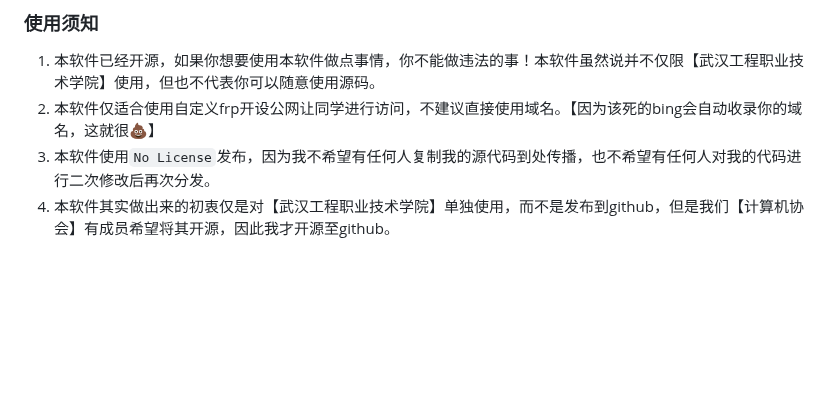
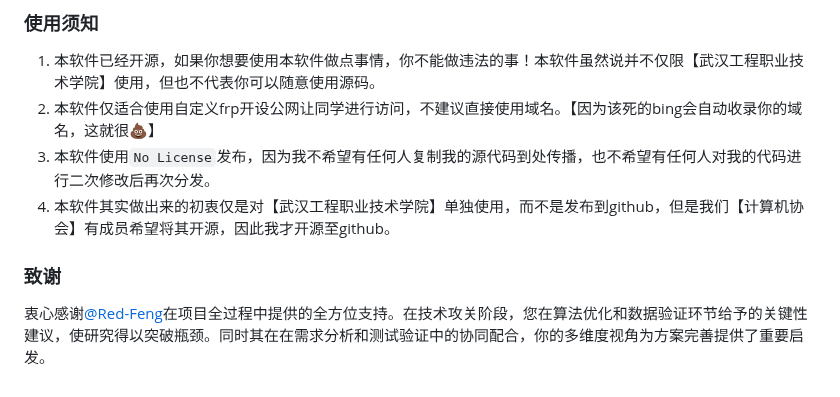
Before and after one commit to xphost008/yiyan, a Markdown page: README.md, the part around the change. GitHub-like rendering; blank space fills up the shorter version.

Commit message:
add contributor

```diff
--- a/README.md
+++ b/README.md
@@ -68,3 +68,7 @@ create index yiyan_id
 2. 本软件仅适合使用自定义frp开设公网让同学进行访问，不建议直接使用域名。【因为该死的bing会自动收录你的域名，这就很💩】
 3. 本软件使用`No License`发布，因为我不希望有任何人复制我的源代码到处传播，也不希望有任何人对我的代码进行二次修改后再次分发。
 4. 本软件其实做出来的初衷仅是对【武汉工程职业技术学院】单独使用，而不是发布到github，但是我们【计算机协会】有成员希望将其开源，因此我才开源至github。
+
+### 致谢
+
+衷心感谢[@Red-Feng](https://github.com/Red-Feng)在项目全过程中提供的全方位支持。在技术攻关阶段，您在算法优化和数据验证环节给予的关键性建议，使研究得以突破瓶颈。同时其在在需求分析和测试验证中的协同配合，你的多维度视角为方案完善提供了重要启发。
```
